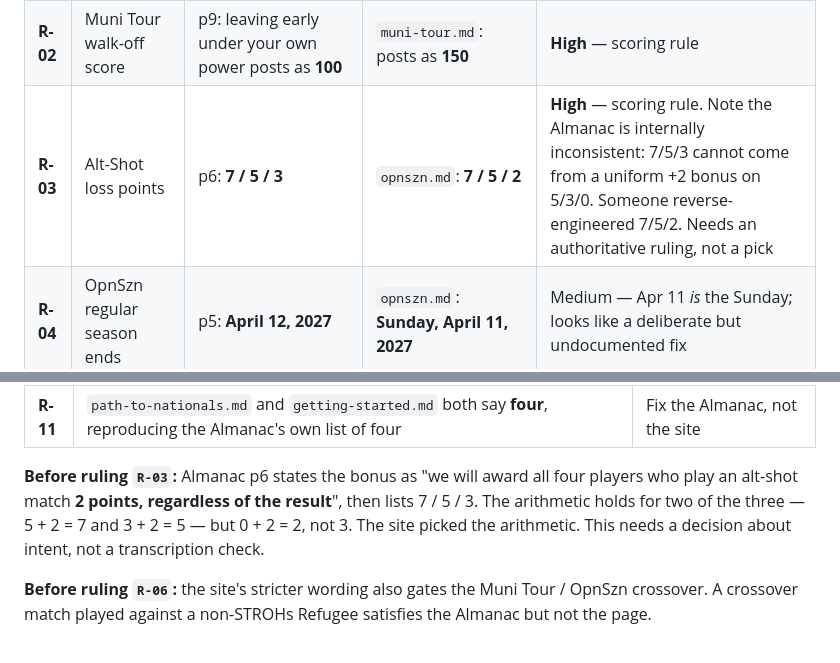
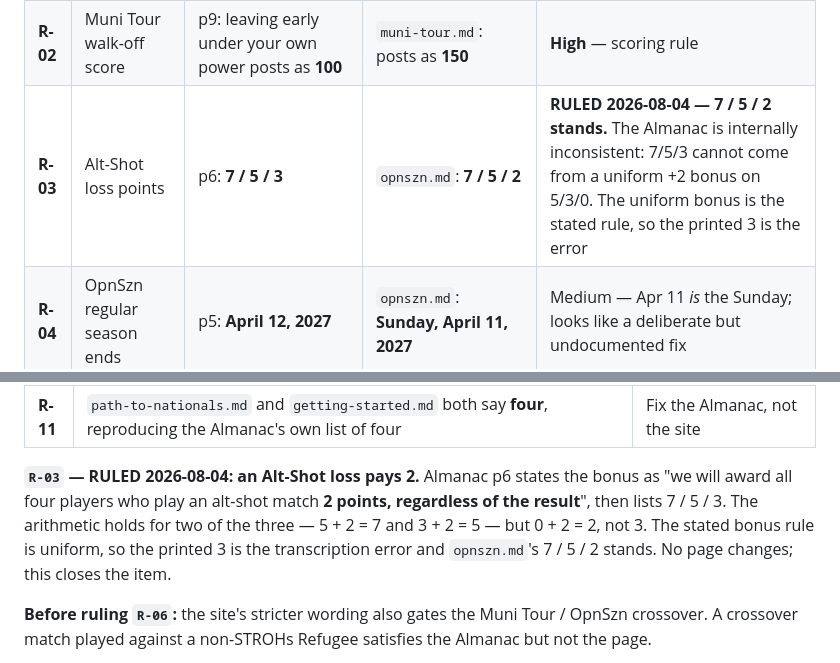
Before and after one commit to omarmjhd/strohs.club, a Markdown page: docs/RECONCILIATION.md, 2 parts joined by grey strips. GitHub-like rendering.

```diff
--- a/docs/RECONCILIATION.md
+++ b/docs/RECONCILIATION.md
@@ -110,7 +110,7 @@ and it needs a Texas Cup section written for **D-05**.
 |---|---|---|---|---|
 | **R-01** | 2026 charity | p10: "In 2026, we've designated **Kids Eat, Inc**"; lists Wonders and Worries as a *past* charity | `about.md`: "the charity **returns to Wonders and Worries**"; also a front-page quick fact | **High** — directly reversed, and publicly visible |
 | **R-02** | Muni Tour walk-off score | p9: leaving early under your own power posts as **100** | `muni-tour.md`: posts as **150** | **High** — scoring rule |
-| **R-03** | Alt-Shot loss points | p6: **7 / 5 / 3** | `opnszn.md`: **7 / 5 / 2** | **High** — scoring rule. Note the Almanac is internally inconsistent: 7/5/3 cannot come from a uniform +2 bonus on 5/3/0. Someone reverse-engineered 7/5/2. Needs an authoritative ruling, not a pick |
+| **R-03** | Alt-Shot loss points | p6: **7 / 5 / 3** | `opnszn.md`: **7 / 5 / 2** | **RULED 2026-08-04 — 7 / 5 / 2 stands.** The Almanac is internally inconsistent: 7/5/3 cannot come from a uniform +2 bonus on 5/3/0. The uniform bonus is the stated rule, so the printed 3 is the error |
 | **R-04** | OpnSzn regular season ends | p5: **April 12, 2027** | `opnszn.md`: **Sunday, April 11, 2027** | Medium — Apr 11 *is* the Sunday; looks like a deliberate but undocumented fix |
 | **R-05** | OpnSzn playoff deadlines | p5: 05/03, 05/17, 06/14, 06/28 | `opnszn.md`: Sun May 2, Sun May 16, Sun Jun 13, Sun Jun 27 | Medium — all four shifted a day to land on Sundays |
 | **R-06** | Muni Tour playing partners | p8: play with another **Refugee** — STROHs member *preferred but not required* | `muni-tour.md`: "at least one other **STROH**" | Medium — the site is stricter than the rule |
@@ -139,10 +139,11 @@ so the file names in the table above are historical. Current locations and exact
 | **R-10** | `content/season/path-to-nationals.md` — "Sweetens Cove Golf **Club**" in prose, bare "Sweetens Cove" in quick facts | One word, if it matters |
 | **R-11** | `path-to-nationals.md` and `getting-started.md` both say **four**, reproducing the Almanac's own list of four | Fix the Almanac, not the site |
 
-**Before ruling `R-03`:** Almanac p6 states the bonus as "we will award all four players who play
-an alt-shot match **2 points, regardless of the result**", then lists 7 / 5 / 3. The arithmetic
-holds for two of the three — 5 + 2 = 7 and 3 + 2 = 5 — but 0 + 2 = 2, not 3. The site picked the
-arithmetic. This needs a decision about intent, not a transcription check.
+**`R-03` — RULED 2026-08-04: an Alt-Shot loss pays 2.** Almanac p6 states the bonus as "we will
+award all four players who play an alt-shot match **2 points, regardless of the result**", then
+lists 7 / 5 / 3. The arithmetic holds for two of the three — 5 + 2 = 7 and 3 + 2 = 5 — but
+0 + 2 = 2, not 3. The stated bonus rule is uniform, so the printed 3 is the transcription error
+and `opnszn.md`'s 7 / 5 / 2 stands. No page changes; this closes the item.
 
 **Before ruling `R-06`:** the site's stricter wording also gates the Muni Tour / OpnSzn crossover.
 A crossover match played against a non-STROHs Refugee satisfies the Almanac but not the page.
```
Also changed, not shown: content/competitions/muni-tour.md (+16 -4 lines), content/competitions/opnszn.md (+8 -0 lines).
